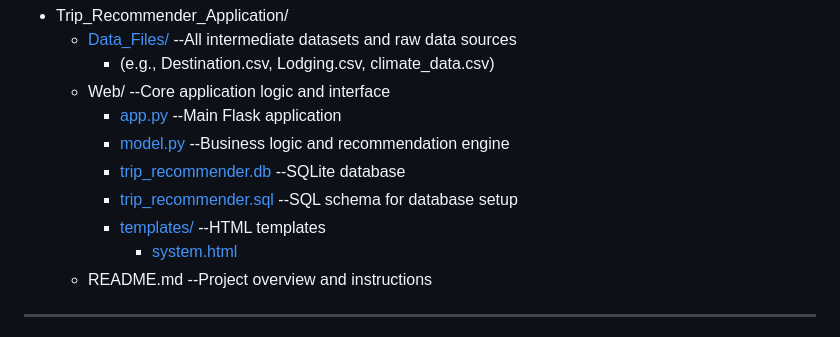
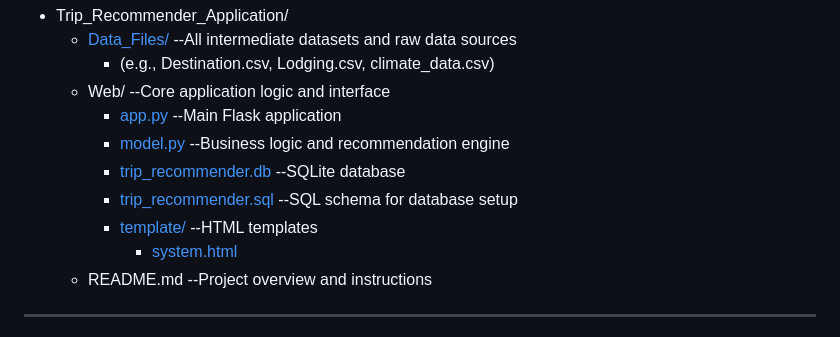
Before and after one commit to yuanditang/Trip-Recommender-Application, a Markdown page: README.md, the part around the change. Drawn GitHub-style.

```diff
--- a/README.md
+++ b/README.md
@@ -33,8 +33,8 @@ This project addresses that gap with a data-driven Trip Recommender system. It p
     * [model.py](/web/model.py)                    --Business logic and recommendation engine
     * [trip_recommender.db](/web/trip_recommender.db)         --SQLite database
     * [trip_recommender.sql](/web/trip_recommender.sql)        --SQL schema for database setup
-    * [templates/](/web/templates)                  --HTML templates
-      * [system.html](/web/templates/system.html)
+    * [template/](/web/template)                  --HTML templates
+      * [system.html](/web/template/system.html)
   * README.md                     --Project overview and instructions
 
 -----
```
